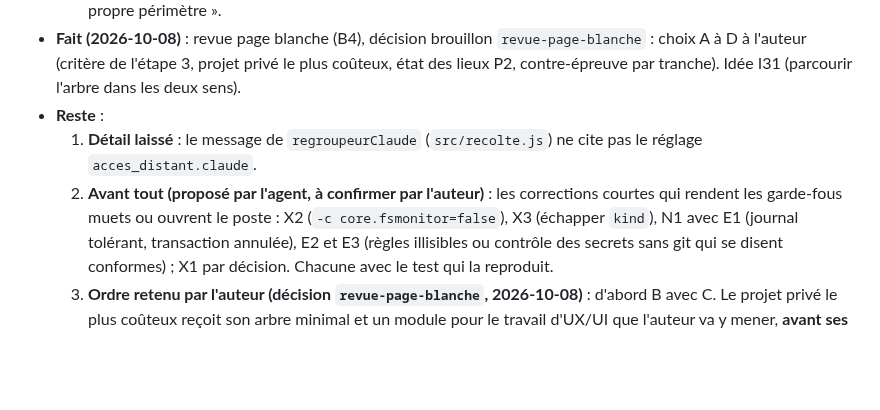
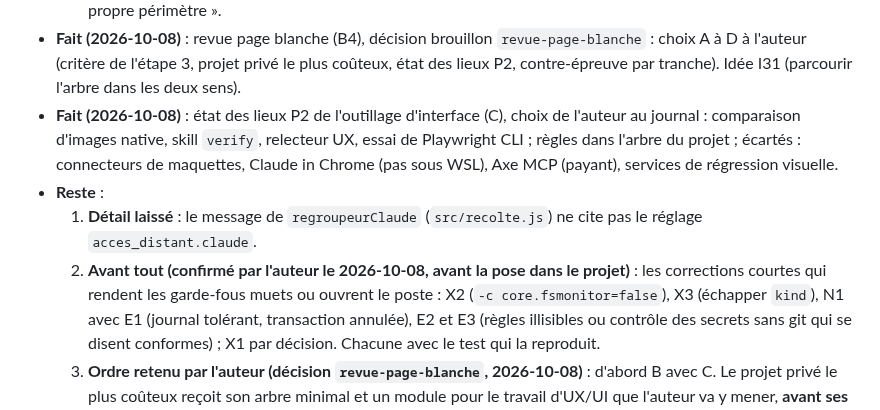
Before and after one commit to Movida/holarch-socle, a Markdown page: arbre/conception/etape-3-regles-projets.md, the part around the change. GitHub-like rendering; blank space fills up the shorter version.

```diff
--- a/arbre/conception/etape-3-regles-projets.md
+++ b/arbre/conception/etape-3-regles-projets.md
@@ -868,10 +868,13 @@ suivantes) : une consigne récoltée et approuvée n'est plus redite ensuite.
 - **Fait (2026-10-08)** : revue page blanche (B4), décision brouillon `revue-page-blanche` : choix A à D à l'auteur
   (critère de l'étape 3, projet privé le plus coûteux, état des lieux P2, contre-épreuve par tranche). Idée I31 (parcourir l'arbre dans
   les deux sens).
+- **Fait (2026-10-08)** : état des lieux P2 de l'outillage d'interface (C), choix de l'auteur au journal : comparaison
+  d'images native, skill `verify`, relecteur UX, essai de Playwright CLI ; règles dans l'arbre du projet ; écartés :
+  connecteurs de maquettes, Claude in Chrome (pas sous WSL), Axe MCP (payant), services de régression visuelle.
 - **Reste** :
   1. **Détail laissé** : le message de `regroupeurClaude` (`src/recolte.js`) ne cite pas le réglage
      `acces_distant.claude`.
-  0. **Avant tout (proposé par l'agent, à confirmer par l'auteur)** : les corrections courtes qui rendent les
+  0. **Avant tout (confirmé par l'auteur le 2026-10-08, avant la pose dans le projet)** : les corrections courtes qui rendent les
      garde-fous muets ou ouvrent le poste : X2 (`-c core.fsmonitor=false`), X3 (échapper `kind`), N1 avec E1 (journal
      tolérant, transaction annulée), E2 et E3 (règles illisibles ou contrôle des secrets sans git qui se disent
      conformes) ; X1 par décision. Chacune avec le test qui la reproduit.
```
Also changed, not shown: arbre/log.md (+7 -0 lines).
